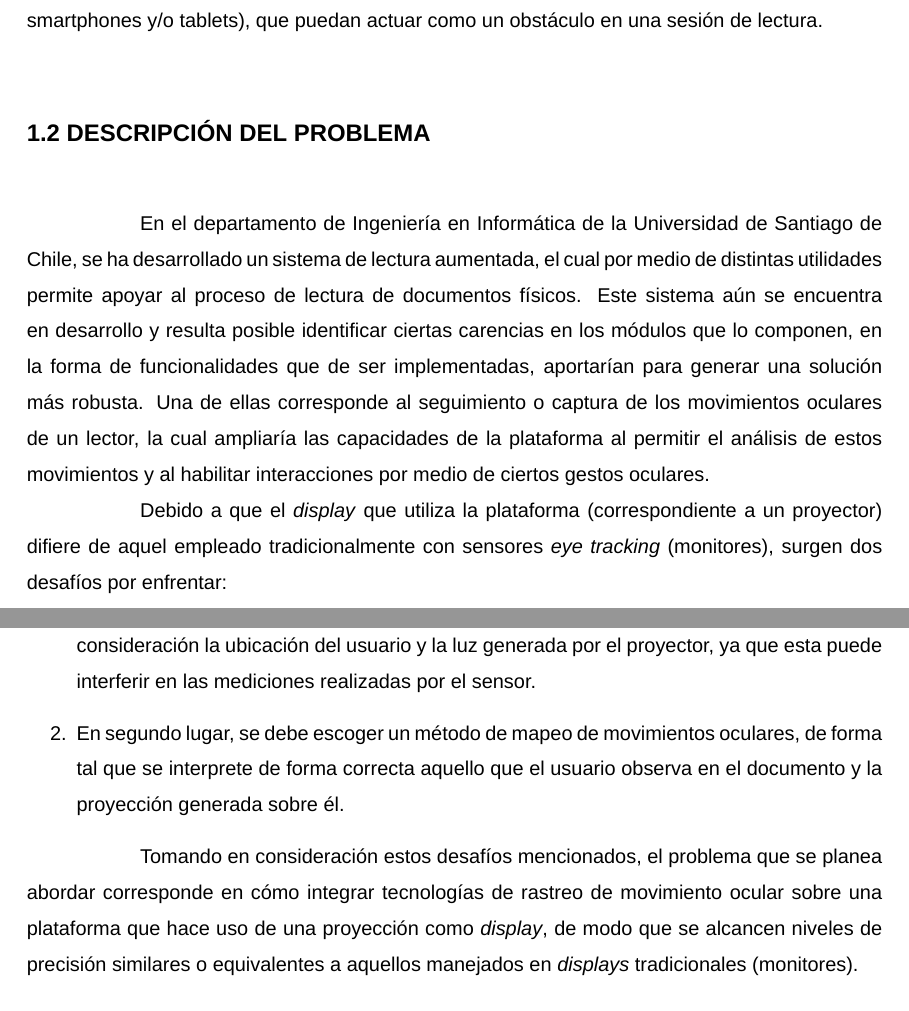
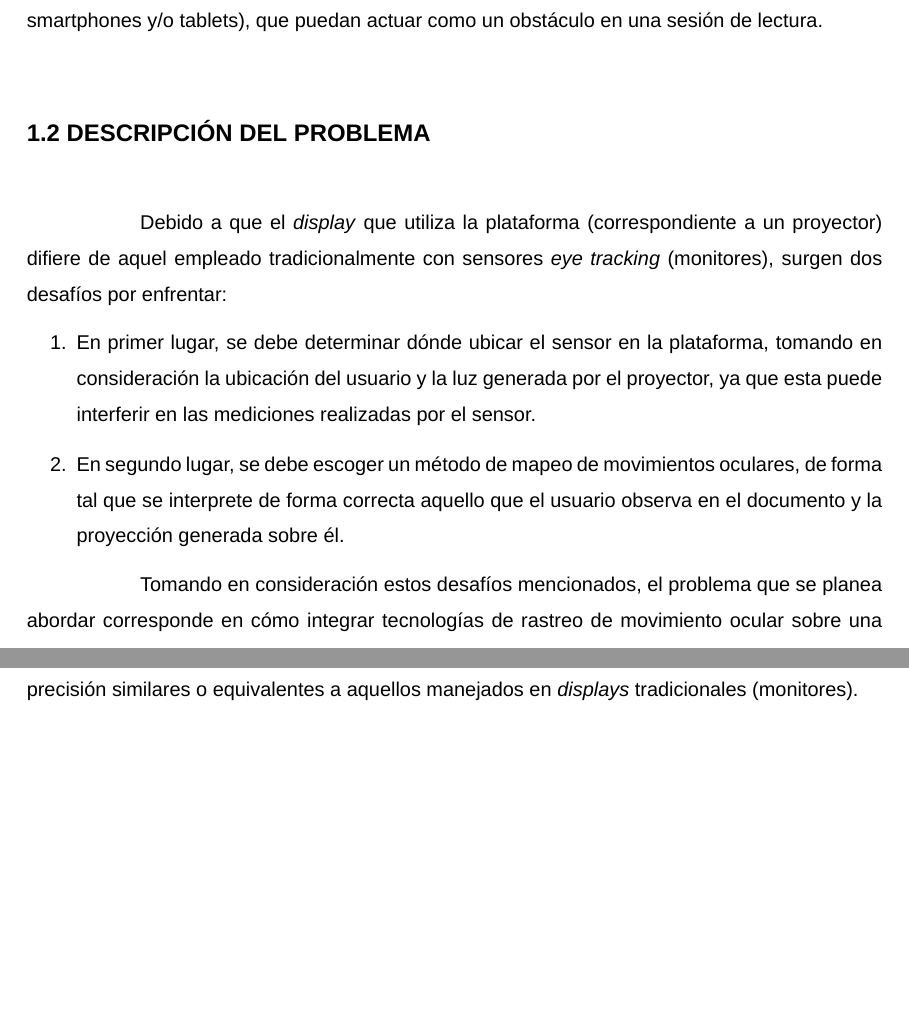
Before and after one commit to gestayv/EDDIE-soporte-eye-tracking, a LaTeX thesis (tesis-usach.tex, which reads chapters/1-Introduccion.tex): two parts of pages 7 and 8 of 22, joined at a grey line, cut so that both start at the same text, the shorter picture padded with empty space. Compiled offline with XeLaTeX; a missing font is replaced by an installed copy or a similar font.

Commit message:
Update on Overleaf.

```diff
--- a/chapters/1-Introduccion.tex
+++ b/chapters/1-Introduccion.tex
@@ -13,17 +14,17 @@ EDDIE (\textit{Augment\textbf{ED} Rea\textbf{DI}ng D\textbf{E}ck}) es un tipo de
 
 % Si bien eddie es un sistema que se encuentra en un estado funcional, existe la posibilidad de extender sus capacidades  al trabajar sobre cuatro de los distintos módulos que lo componen: interacciones, datos, consistencia, usabilidad. El trabajo sobre estos módulos permite por un lado, beneficios para lector, mientras que por otro lado, tambien abre las puertas para <beneficios quienes usan la plataforma para estudios>
 
-% Acá usar un parrafo final para explicar cómo existe un tipo de tecnología que es perfecta para la labor principal de la plataforma (la lectura de docs), el seguimiento de movs oculares
+% Acá usar un parrafo final para explicar cómo existe un tipo de tecnología que es perfecta para la labor principal de la plataforma (la lectura de docs), el seguimiento de movs oculares y porqué
 
 \section{Descripci\'on del problema}
 \label{intro:problema}
-% 1. Problema surge del display utilizado en conjunto al dispositivo eye tracking
+% 1. Problema surge del display utilizado en conjunto a la tecnología de eye tracking empleada
 % 2. usualemnte este display corresponde a un monitor frente al usuario (confirmar esto)
 % 3. sin embargo el display de la plataforma corresponde a un proyector, el cual proyecta (redundante?) una imagen sobre una mesa
 % 4. las diferencias que introduce trabajar con este tipo de display estan ligadas a la posición del usuario respecto a la imagen que observa y al nivel de luz generado por el display en sí, el cual puede interferir en las mediciones realizadas por el dispositivo eye tracking
 % 5. Tomando en consideración estos dos tipos de display, ¿es posible integrar tecnologías de eye tracking sobre la plataforma, asegurando un nivel de precisión similar o equivalente al que se obtiene normalmente en monitores?
 
-En el departamento de Ingeniería en Informática de la Universidad de Santiago de Chile, se ha desarrollado un sistema de lectura aumentada, el cual por medio de distintas utilidades permite apoyar al proceso de lectura de documentos físicos. Este sistema aún se encuentra en desarrollo y resulta posible identificar ciertas carencias en los módulos que lo componen, en la forma de funcionalidades que de ser implementadas, aportarían para generar una solución más robusta. Una de ellas corresponde al seguimiento o captura de los movimientos oculares de un lector, la cual ampliaría las capacidades de la plataforma al permitir el análisis de estos movimientos y al habilitar interacciones por medio de ciertos gestos oculares.
+% * También el problema es determinar la forma en que se debe construir un plugin para que sea capaz de aceptar todo tipo de dispositivos de eye tracking, no solo limitandolo a los que se mencionan...
 
 Debido a que el \textit{display} que utiliza la plataforma (correspondiente a un proyector) difiere de aquel empleado tradicionalmente con sensores \textit{eye tracking} (monitores), surgen dos desafíos por enfrentar:
 \begin{enumerate}
```
Also changed, not shown: chapters/1-Introduccion.tex (1 more changed lines).
